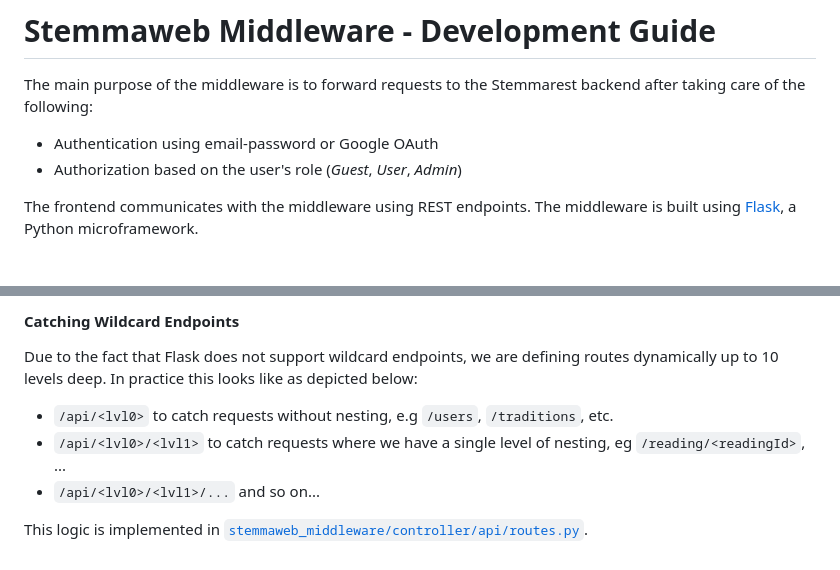
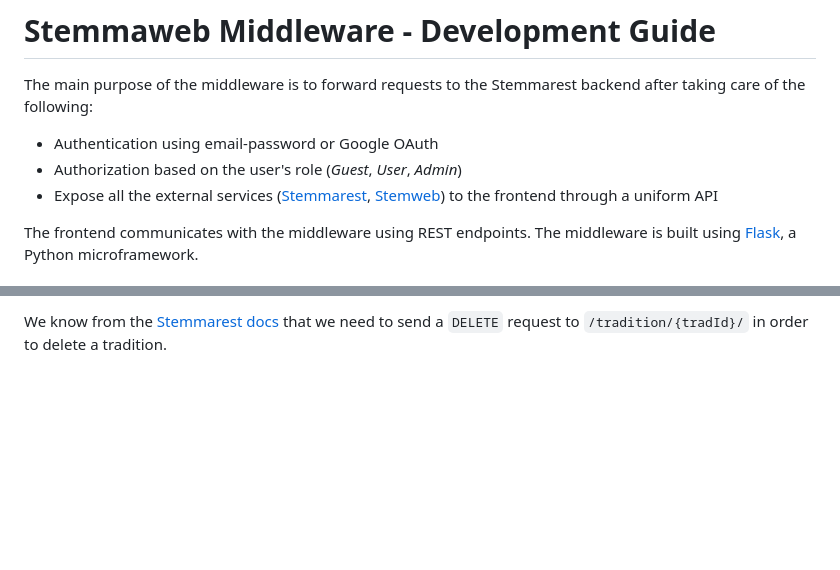
Before and after one commit to tla/stemmaweb, a Markdown page: middleware/DEVELOPMENT.md, 2 parts joined by grey strips. Drawn GitHub-style; blank space fills up the shorter version.

```diff
--- a/middleware/DEVELOPMENT.md
+++ b/middleware/DEVELOPMENT.md
@@ -4,6 +4,9 @@ The main purpose of the middleware is to forward requests to the Stemmarest back
 
 - Authentication using email-password or Google OAuth
 - Authorization based on the user's role (*Guest*, *User*, *Admin*)
+- Expose all the external
+  services ([Stemmarest](http://dhuniwien.github.io/tradition_repo/), [Stemweb](https://github.com/DHUniWien/Stemweb))
+  to the frontend through a uniform API
 
 The frontend communicates with the middleware using REST endpoints. The middleware is built
 using [Flask](http://flask.pocoo.org/), a Python microframework.
@@ -86,12 +130,3 @@ the middleware should use the same endpoint signatures as the Stemmarest backend
 
-#### Catching Wildcard Endpoints
-
-Due to the fact that Flask does not support wildcard endpoints, we are defining routes dynamically up to 10 levels deep.
-In practice this looks like as depicted below:
-
-- `/api/<lvl0>` to catch requests without nesting, e.g `/users`, `/traditions`, etc.
-- `/api/<lvl0>/<lvl1>` to catch requests where we have a single level of nesting, eg `/reading/<readingId>`, ...
-- `/api/<lvl0>/<lvl1>/...` and so on...
-
-This logic is implemented
-in [`stemmaweb_middleware/controller/api/routes.py`](./stemmaweb_middleware/controller/api/routes.py).
+We know from the [Stemmarest docs](https://dhuniwien.github.io/tradition_repo/) that we need to send a `DELETE` request
+to `/tradition/{tradId}/` in order to delete a tradition.
```
Also changed, not shown: other parts of middleware/DEVELOPMENT.md (+52 -11 lines).
